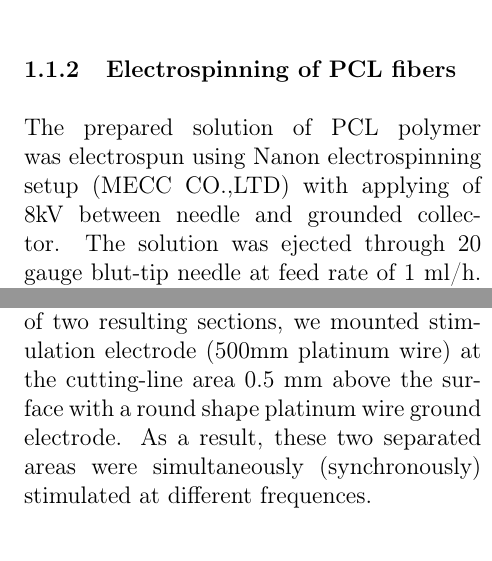
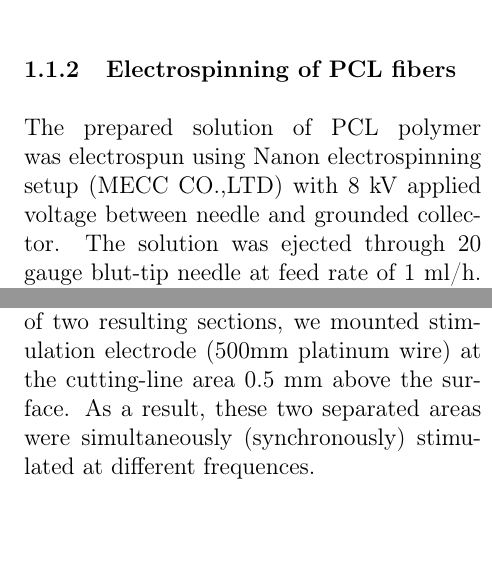
Before and after one commit to lg1/article, a LaTeX document (main.tex, which reads 03-methods.tex): two parts of the columns of pages 1 and 2 of 4, joined at a grey line, cut so that both start at the same text. Compiled offline with pdfLaTeX.

Commit message:
last edition

```diff
--- a/03-methods.tex
+++ b/03-methods.tex
@@ -12,7 +12,7 @@ Polydimethylsiloxane (PDMS) was prepared by thorough mixing of two liquid compon
 
 All chemicals were purchased from Wako Chemicals Inc.,Japan.
 \subsubsection{Electrospinning of PCL fibers}
-The prepared solution of PCL polymer was electrospun using Nanon electrospinning setup (MECC CO.,LTD) with applying of 8kV between needle and grounded collector.
+The prepared solution of PCL polymer was electrospun using Nanon electrospinning setup (MECC CO.,LTD) with 8 kV applied voltage between needle and grounded collector.
  The solution was ejected through 20 gauge blut-tip needle at feed rate of 1 ml/h.
  Forming fibers were deposited directly during the process of electrospining on either PDMS sheets or 22mm diameter cover glass pieces(Corning Corp.), which were placed on the surface of grounded stationary collector, constituting a huge metal plate.
 \subsubsection{Creating of randomly oriented nanofibrous substrates}
@@ -35,7 +35,7 @@ FFor the capturing of excitation cardiac waves we utilized Olympus MVX-10 Macro-
 Videos were acquired at 68 fps.
 Before cardiac activity recording, covered with nanofibers and non-covered halves of the sample were separated from each other by sharp blade cut.
 Therefore, these two parts of the specimen didn’t interact in terms of electrical conductivity.
-To compare the conduction properties of two resulting sections, we mounted stimulation electrode (500mm platinum wire) at the cutting-line area 0.5 mm above the surface with a round shape platinum wire ground electrode.
+To compare the conduction properties of two resulting sections, we mounted stimulation electrode (500mm platinum wire) at the cutting-line area 0.5 mm above the surface.
 As a result, these two separated areas were simultaneously (synchronously) stimulated at different frequences.
 \subsubsection{$\alpha$-actin staining}
 One of the major goal of this study was determination of morphologically orientated patterns at influenced by nanofibers cardiac cell culture.
```
Also changed, not shown: 03-methods.tex (4 more changed lines).
